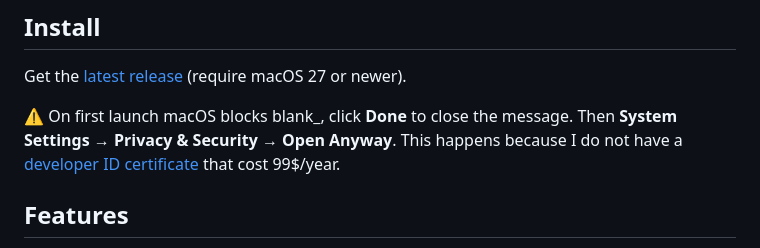
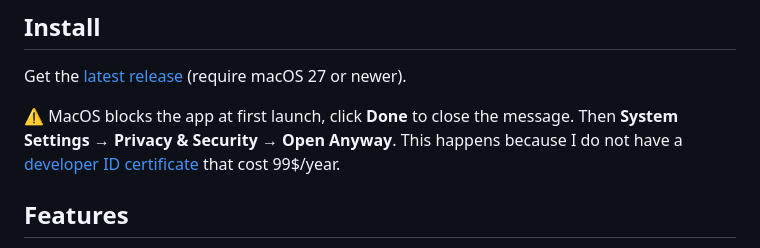
Before and after one commit to gagarine/blank_, a Markdown page: README.md, the part around the change. GitHub-like rendering.

Commit message:
Update installation instructions for clarity

```diff
--- a/README.md
+++ b/README.md
@@ -6,7 +6,7 @@ A quiet macOS editor for [Typst](https://typst.app), for writing documents and t
 
 Get the [latest release](https://github.com/gagarine/blank_/releases) (require macOS 27 or newer).
 
-⚠️ On first launch macOS blocks blank_, click **Done** to close the message. Then **System Settings → Privacy & Security → Open Anyway**. This happens because I do not have a [developer ID certificate](https://developer.apple.com/developer-id/) that cost 99$/year.
+⚠️ MacOS blocks the app at first launch, click **Done** to close the message. Then **System Settings → Privacy & Security → Open Anyway**. This happens because I do not have a [developer ID certificate](https://developer.apple.com/developer-id/) that cost 99$/year.
 
 ## Features
 
```
